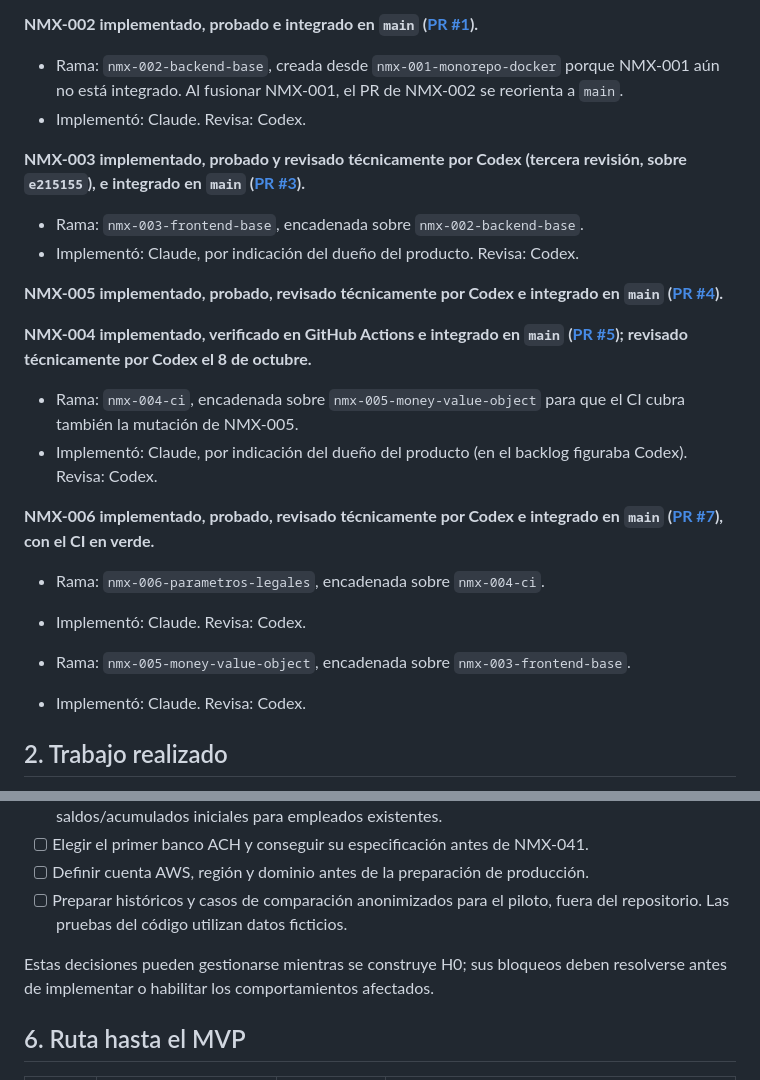
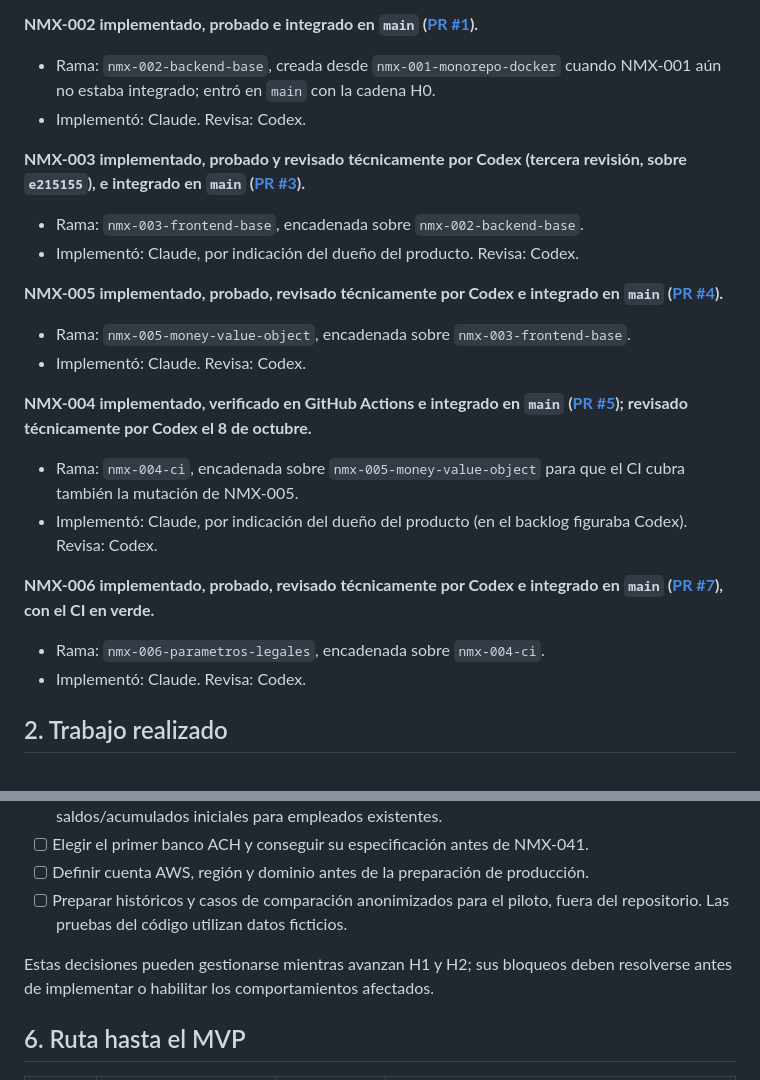
Before and after one commit to ba2sai/nomix, a Markdown page: TODO.md, 2 parts joined by grey strips. Rendered like a GitHub page.

```diff
--- a/TODO.md
+++ b/TODO.md
@@ -23,7 +23,7 @@ Este documento resume el avance y ordena los siguientes pasos. Los criterios com
 
 **NMX-002 implementado, probado e integrado en `main` ([PR #1](https://github.com/ba2sai/nomix/pull/1)).**
 
-- Rama: `nmx-002-backend-base`, creada desde `nmx-001-monorepo-docker` porque NMX-001 aún no está integrado. Al fusionar NMX-001, el PR de NMX-002 se reorienta a `main`.
+- Rama: `nmx-002-backend-base`, creada desde `nmx-001-monorepo-docker` cuando NMX-001 aún no estaba integrado; entró en `main` con la cadena H0.
 - Implementó: Claude. Revisa: Codex.
 
 **NMX-003 implementado, probado y revisado técnicamente por Codex (tercera revisión, sobre `e215155`), e integrado en `main` ([PR #3](https://github.com/ba2sai/nomix/pull/3)).**
@@ -33,6 +33,9 @@ Este documento resume el avance y ordena los siguientes pasos. Los criterios com
 
 **NMX-005 implementado, probado, revisado técnicamente por Codex e integrado en `main` ([PR #4](https://github.com/ba2sai/nomix/pull/4)).**
 
+- Rama: `nmx-005-money-value-object`, encadenada sobre `nmx-003-frontend-base`.
+- Implementó: Claude. Revisa: Codex.
+
 **NMX-004 implementado, verificado en GitHub Actions e integrado en `main` ([PR #5](https://github.com/ba2sai/nomix/pull/5)); revisado técnicamente por Codex el 8 de octubre.**
 
 - Rama: `nmx-004-ci`, encadenada sobre `nmx-005-money-value-object` para que el CI cubra también la mutación de NMX-005.
@@ -41,9 +44,6 @@ Este documento resume el avance y ordena los siguientes pasos. Los criterios com
 **NMX-006 implementado, probado, revisado técnicamente por Codex e integrado en `main` ([PR #7](https://github.com/ba2sai/nomix/pull/7)), con el CI en verde.**
 
 - Rama: `nmx-006-parametros-legales`, encadenada sobre `nmx-004-ci`.
-- Implementó: Claude. Revisa: Codex.
-
-- Rama: `nmx-005-money-value-object`, encadenada sobre `nmx-003-frontend-base`.
 - Implementó: Claude. Revisa: Codex.
 
 ## 2. Trabajo realizado
@@ -302,7 +313,7 @@ Informe: `tmp/verificacion-2026-10-08.md`. Commit verificado: `3fd649e` (`nmx-00
 - [ ] Definir cuenta AWS, región y dominio antes de la preparación de producción.
 - [ ] Preparar históricos y casos de comparación anonimizados para el piloto, fuera del repositorio. Las pruebas del código utilizan datos ficticios.
 
-Estas decisiones pueden gestionarse mientras se construye H0; sus bloqueos deben resolverse antes de implementar o habilitar los comportamientos afectados.
+Estas decisiones pueden gestionarse mientras avanzan H1 y H2; sus bloqueos deben resolverse antes de implementar o habilitar los comportamientos afectados.
 
 ## 6. Ruta hasta el MVP
 
```
Also changed, not shown: other parts of TODO.md (+42 -31 lines), docs/nomix/07_alcance_mvp_y_backlog.md (+1 -1 lines).
